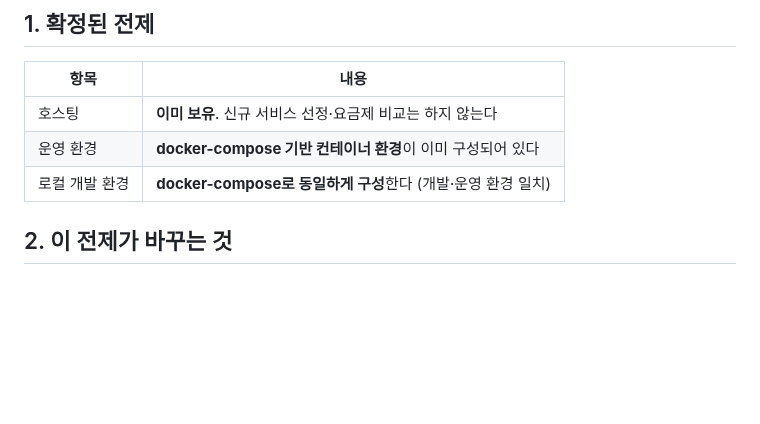
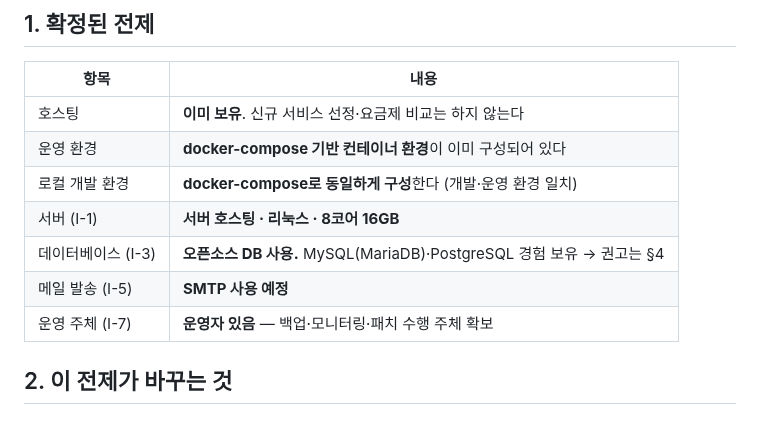
Before and after one commit to nationminu/yogapass, a Markdown page: interviews/2026-09-12_infra-constraints.md, the part around one of its changes. Drawn GitHub-style; blank space fills up the shorter version.

Commit message:
chore: 인프라 답변 반영과 DB 권고 — interviews/ITV-004 v0.2
서버 호스팅 리눅스 8코어 16GB, 오픈소스 DB 신규 구성, SMTP 발송, 운영자 존재. I-1·I-3·I-5·I-7 해결. DB는 PostgreSQL 권고(슬롯 겹침·중복 접수를 DB 제약으로 차단), MariaDB 선택 시 애플리케이션 구현 +0.5~1 작업일

```diff
--- a/interviews/2026-09-12_infra-constraints.md
+++ b/interviews/2026-09-12_infra-constraints.md
@@ -24,6 +24,10 @@ updated: 2026-09-12
 | 호스팅 | **이미 보유**. 신규 서비스 선정·요금제 비교는 하지 않는다 |
 | 운영 환경 | **docker-compose 기반 컨테이너 환경**이 이미 구성되어 있다 |
 | 로컬 개발 환경 | **docker-compose로 동일하게 구성**한다 (개발·운영 환경 일치) |
+| 서버 (I-1) | **서버 호스팅 · 리눅스 · 8코어 16GB** |
+| 데이터베이스 (I-3) | **오픈소스 DB 사용.** MySQL(MariaDB)·PostgreSQL 경험 보유 → 권고는 §4 |
+| 메일 발송 (I-5) | **SMTP 사용 예정** |
+| 운영 주체 (I-7) | **운영자 있음** — 백업·모니터링·패치 수행 주체 확보 |
 
 ## 2. 이 전제가 바꾸는 것
 
```
Also changed, not shown: other parts of interviews/2026-09-12_infra-constraints.md (+37 -5 lines).
